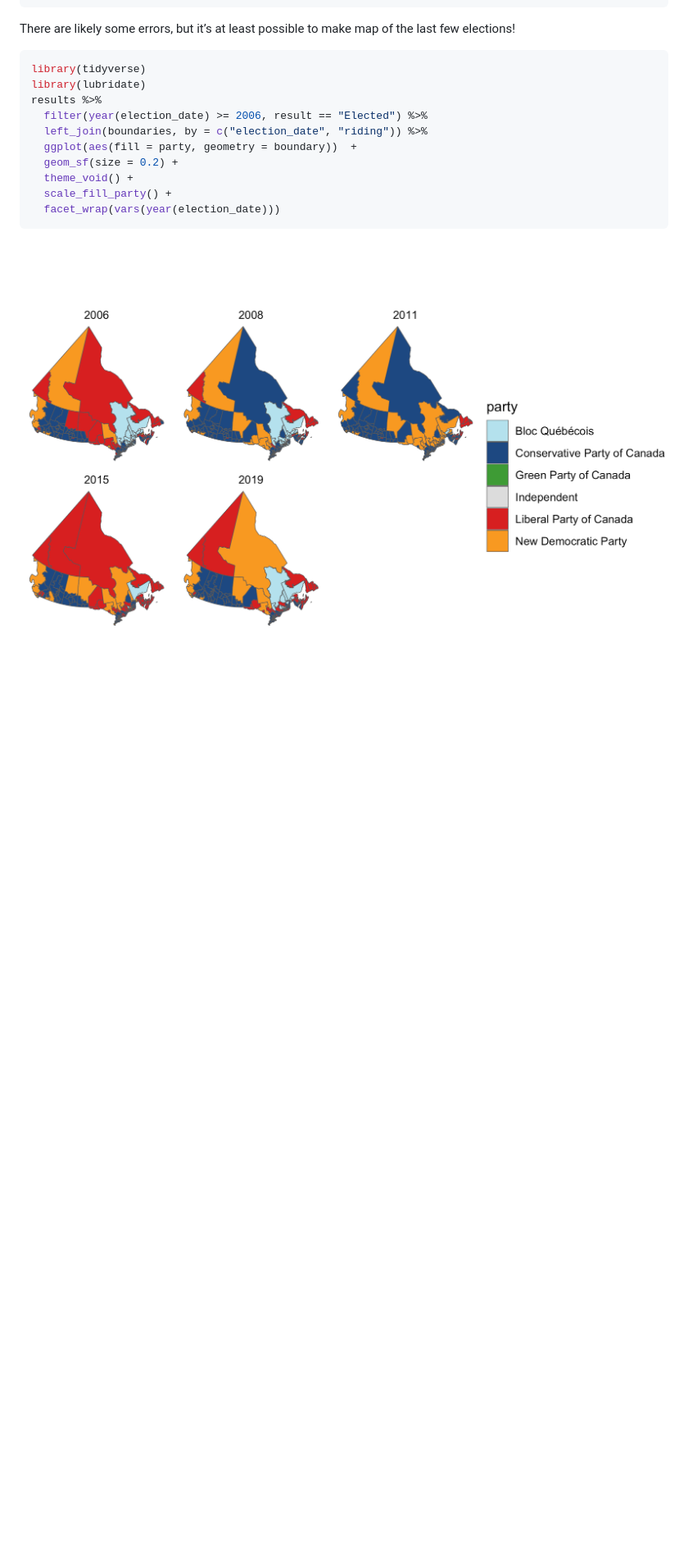
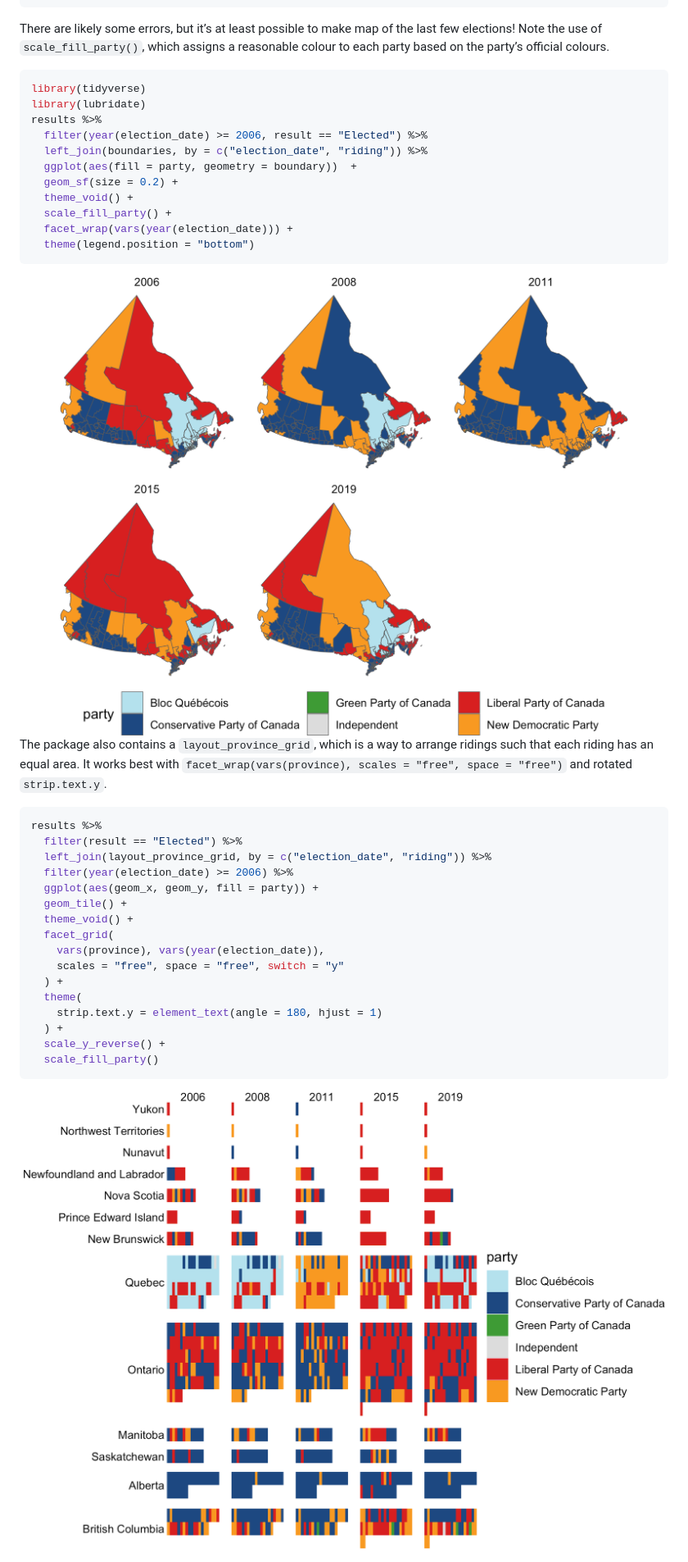
Before and after one commit to paleolimbot/electionca, a Markdown page: README.md, the part around the change. Shown: that part at 82% size. Rendered like a GitHub page; pictures changed too: man/figures/README-layout-province-grid-1.png (added), man/figures/README-test-map-1.png; blank space fills up the shorter version.

Commit message:
add plausible province grid layout

````diff
--- a/README.md
+++ b/README.md
@@ -96,7 +96,9 @@ boundaries
 ```
 
 There are likely some errors, but it’s at least possible to make map of
-the last few elections\!
+the last few elections\! Note the use of `scale_fill_party()`, which
+assigns a reasonable colour to each party based on the party’s official
+colours.
 
 ``` r
 library(tidyverse)
@@ -108,7 +110,34 @@ results %>%
   geom_sf(size = 0.2) +
   theme_void() +
   scale_fill_party() +
-  facet_wrap(vars(year(election_date)))
+  facet_wrap(vars(year(election_date))) +
+  theme(legend.position = "bottom")
 ```
 
 <img src="man/figures/README-test-map-1.png" width="100%" />
+
+The package also contains a `layout_province_grid`, which is a way to
+arrange ridings such that each riding has an equal area. It works best
+with `facet_wrap(vars(province), scales = "free", space = "free")` and
+rotated `strip.text.y`.
+
+``` r
+results %>%
+  filter(result == "Elected") %>%
+  left_join(layout_province_grid, by = c("election_date", "riding")) %>%
+  filter(year(election_date) >= 2006) %>%
+  ggplot(aes(geom_x, geom_y, fill = party)) +
+  geom_tile() +
+  theme_void() +
+  facet_grid(
+    vars(province), vars(year(election_date)),
+    scales = "free", space = "free", switch = "y"
+  ) +
+  theme(
+    strip.text.y = element_text(angle = 180, hjust = 1)
+  ) +
+  scale_y_reverse() +
+  scale_fill_party()
+```
+
+<img src="man/figures/README-layout-province-grid-1.png" width="100%" />
````
Also changed, not shown: 5 other files.
